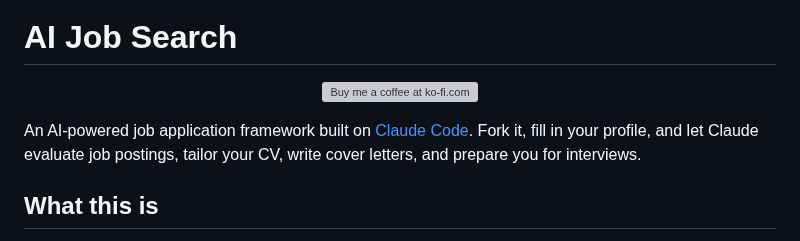
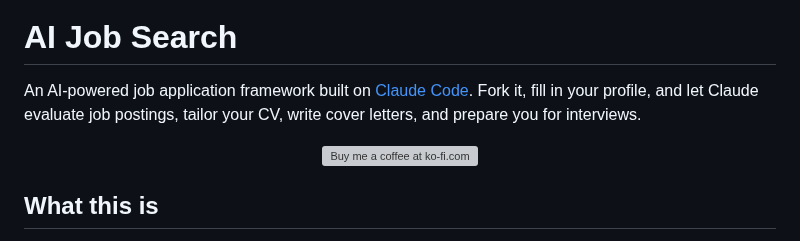
Before and after one commit to SahilSinghDiwan/ai-job-search, a Markdown page: README.md, the part around the change. GitHub-like rendering; grey boxes are pictures that could not be loaded.

Commit message:
docs: move Ko-fi button below intro paragraph (#33)
Co-authored-by: Claude Fable 5 <noreply@anthropic.com>

```diff
--- a/README.md
+++ b/README.md
@@ -4,13 +4,13 @@
 
 # AI Job Search
 
+An AI-powered job application framework built on [Claude Code](https://claude.com/claude-code). Fork it, fill in your profile, and let Claude evaluate job postings, tailor your CV, write cover letters, and prepare you for interviews.
+
 <p align="center">
   <a href="https://ko-fi.com/madslorentzen">
     <img src="https://storage.ko-fi.com/cdn/kofi3.png?v=6" alt="Buy me a coffee at ko-fi.com" height="40">
   </a>
 </p>
-
-An AI-powered job application framework built on [Claude Code](https://claude.com/claude-code). Fork it, fill in your profile, and let Claude evaluate job postings, tailor your CV, write cover letters, and prepare you for interviews.
 
 ## What this is
 
```
